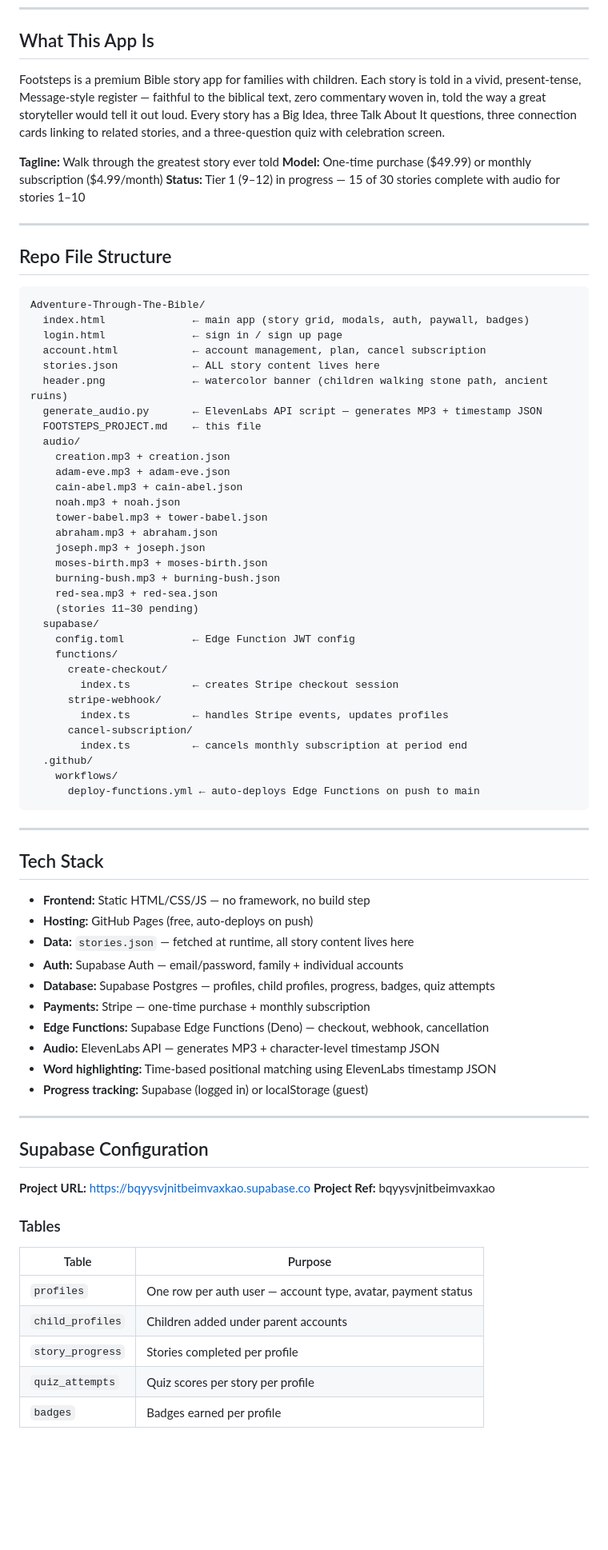
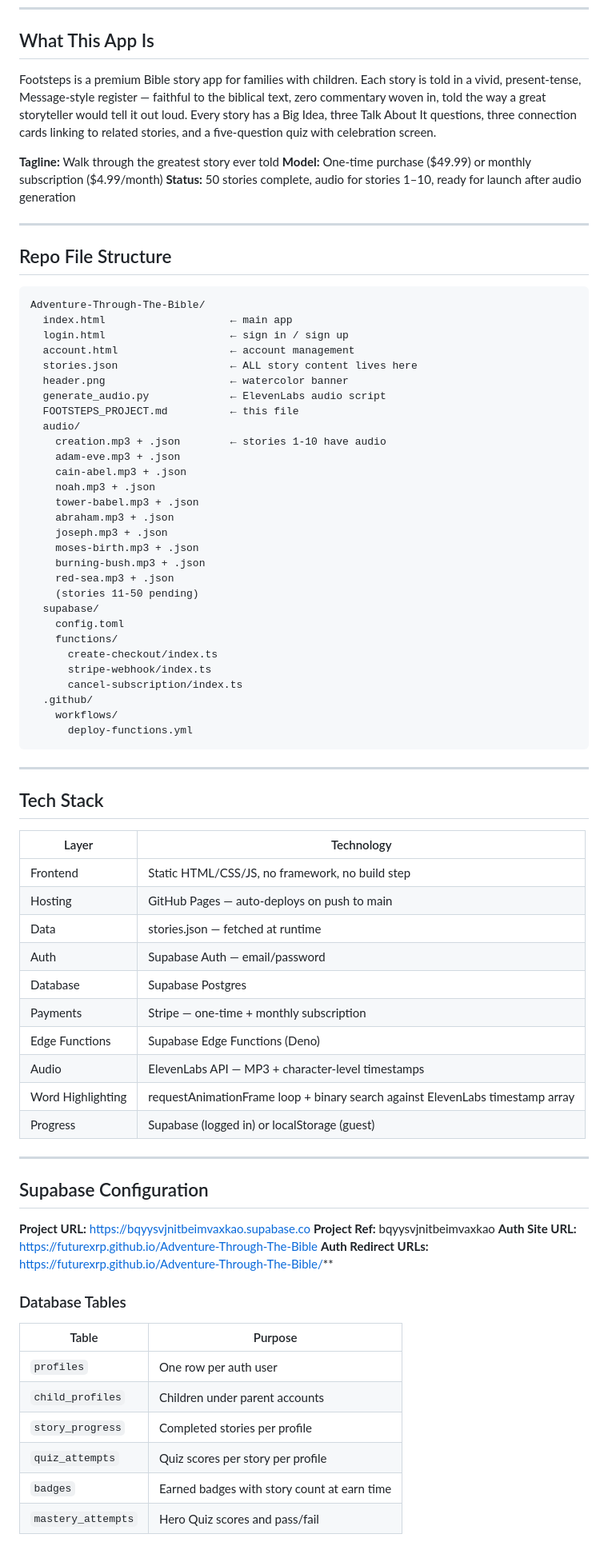
Before and after one commit to FutureXRP/Adventure-Through-The-Bible, a Markdown page: FOOTSTEPS_PROJECT.md, the part around one of its changes. Shown at 80% size. Rendered like a GitHub page; blank space fills up the shorter version.

````diff
--- a/FOOTSTEPS_PROJECT.md
+++ b/FOOTSTEPS_PROJECT.md
@@ -7,11 +7,11 @@
 
 ## What This App Is
 
-Footsteps is a premium Bible story app for families with children. Each story is told in a vivid, present-tense, Message-style register — faithful to the biblical text, zero commentary woven in, told the way a great storyteller would tell it out loud. Every story has a Big Idea, three Talk About It questions, three connection cards linking to related stories, and a three-question quiz with celebration screen.
+Footsteps is a premium Bible story app for families with children. Each story is told in a vivid, present-tense, Message-style register — faithful to the biblical text, zero commentary woven in, told the way a great storyteller would tell it out loud. Every story has a Big Idea, three Talk About It questions, three connection cards linking to related stories, and a five-question quiz with celebration screen.
 
 **Tagline:** Walk through the greatest story ever told
 **Model:** One-time purchase ($49.99) or monthly subscription ($4.99/month)
-**Status:** Tier 1 (9–12) in progress — 15 of 30 stories complete with audio for stories 1–10
+**Status:** 50 stories complete, audio for stories 1–10, ready for launch after audio generation
 
 ---
 
@@ -19,53 +19,52 @@ Footsteps is a premium Bible story app for families with children. Each story is
 
 ```
 Adventure-Through-The-Bible/
-  index.html              ← main app (story grid, modals, auth, paywall, badges)
-  login.html              ← sign in / sign up page
-  account.html            ← account management, plan, cancel subscription
-  stories.json            ← ALL story content lives here
-  header.png              ← watercolor banner (children walking stone path, ancient ruins)
-  generate_audio.py       ← ElevenLabs API script — generates MP3 + timestamp JSON
-  FOOTSTEPS_PROJECT.md    ← this file
+  index.html                    ← main app
+  login.html                    ← sign in / sign up
+  account.html                  ← account management
+  stories.json                  ← ALL story content lives here
+  header.png                    ← watercolor banner
+  generate_audio.py             ← ElevenLabs audio script
+  FOOTSTEPS_PROJECT.md          ← this file
   audio/
-    creation.mp3 + creation.json
-    adam-eve.mp3 + adam-eve.json
-    cain-abel.mp3 + cain-abel.json
-    noah.mp3 + noah.json
-    tower-babel.mp3 + tower-babel.json
-    abraham.mp3 + abraham.json
-    joseph.mp3 + joseph.json
-    moses-birth.mp3 + moses-birth.json
-    burning-bush.mp3 + burning-bush.json
-    red-sea.mp3 + red-sea.json
-    (stories 11–30 pending)
+    creation.mp3 + .json        ← stories 1-10 have audio
+    adam-eve.mp3 + .json
+    cain-abel.mp3 + .json
+    noah.mp3 + .json
+    tower-babel.mp3 + .json
+    abraham.mp3 + .json
+    joseph.mp3 + .json
+    moses-birth.mp3 + .json
+    burning-bush.mp3 + .json
+    red-sea.mp3 + .json
+    (stories 11-50 pending)
   supabase/
-    config.toml           ← Edge Function JWT config
+    config.toml
     functions/
-      create-checkout/
-        index.ts          ← creates Stripe checkout session
-      stripe-webhook/
-        index.ts          ← handles Stripe events, updates profiles
-      cancel-subscription/
-        index.ts          ← cancels monthly subscription at period end
+      create-checkout/index.ts
+      stripe-webhook/index.ts
+      cancel-subscription/index.ts
   .github/
     workflows/
-      deploy-functions.yml ← auto-deploys Edge Functions on push to main
+      deploy-functions.yml
 ```
 
 ---
 
 ## Tech Stack
 
-- **Frontend:** Static HTML/CSS/JS — no framework, no build step
-- **Hosting:** GitHub Pages (free, auto-deploys on push)
-- **Data:** `stories.json` — fetched at runtime, all story content lives here
-- **Auth:** Supabase Auth — email/password, family + individual accounts
-- **Database:** Supabase Postgres — profiles, child profiles, progress, badges, quiz attempts
-- **Payments:** Stripe — one-time purchase + monthly subscription
-- **Edge Functions:** Supabase Edge Functions (Deno) — checkout, webhook, cancellation
-- **Audio:** ElevenLabs API — generates MP3 + character-level timestamp JSON
-- **Word highlighting:** Time-based positional matching using ElevenLabs timestamp JSON
-- **Progress tracking:** Supabase (logged in) or localStorage (guest)
+| Layer | Technology |
+|-------|-----------|
+| Frontend | Static HTML/CSS/JS, no framework, no build step |
+| Hosting | GitHub Pages — auto-deploys on push to main |
+| Data | stories.json — fetched at runtime |
+| Auth | Supabase Auth — email/password |
+| Database | Supabase Postgres |
+| Payments | Stripe — one-time + monthly subscription |
+| Edge Functions | Supabase Edge Functions (Deno) |
+| Audio | ElevenLabs API — MP3 + character-level timestamps |
+| Word Highlighting | requestAnimationFrame loop + binary search against ElevenLabs timestamp array |
+| Progress | Supabase (logged in) or localStorage (guest) |
 
 ---
 
@@ -73,13 +72,17 @@ Adventure-Through-The-Bible/
 
 **Project URL:** https://bqyysvjnitbeimvaxkao.supabase.co
 **Project Ref:** bqyysvjnitbeimvaxkao
+**Auth Site URL:** https://futurexrp.github.io/Adventure-Through-The-Bible
+**Auth Redirect URLs:** https://futurexrp.github.io/Adventure-Through-The-Bible/**
 
-### Tables
+### Database Tables
+
 | Table | Purpose |
 |-------|---------|
-| `profiles` | One row per auth user — account type, avatar, payment status |
-| `child_profiles` | Children added under parent accounts |
-| `story_progress` | Stories completed per profile |
+| `profiles` | One row per auth user |
+| `child_profiles` | Children under parent accounts |
+| `story_progress` | Completed stories per profile |
 | `quiz_attempts` | Quiz scores per story per profile |
-| `badges` | Badges earned per profile |
+| `badges` | Earned badges with story count at earn time |
+| `mastery_attempts` | Hero Quiz scores and pass/fail |
 
````
Also changed, not shown: other parts of FOOTSTEPS_PROJECT.md (+301 -245 lines).
